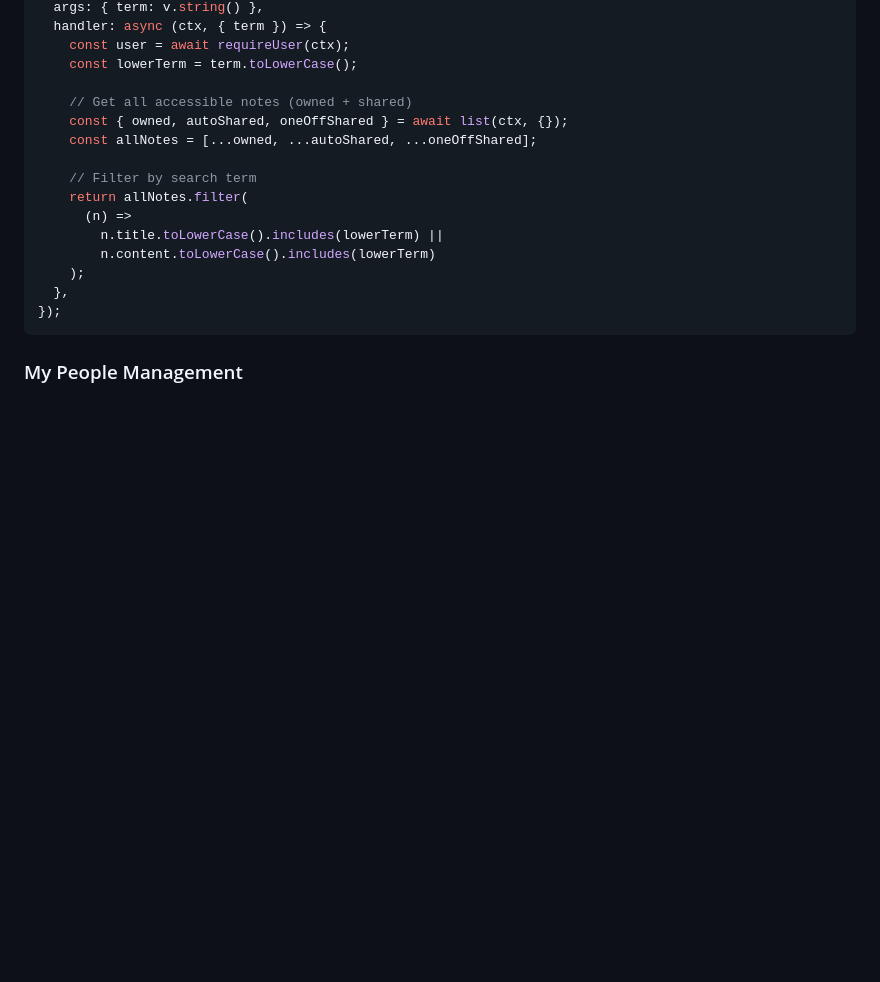
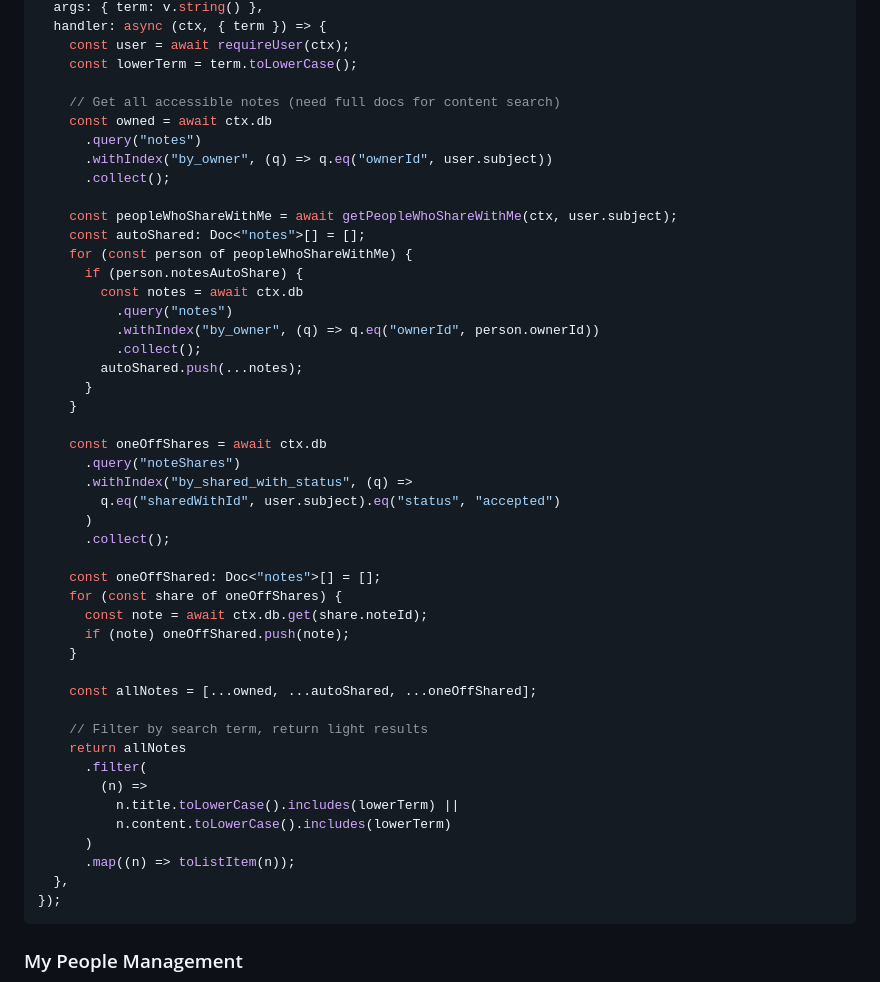
Before and after one commit to Gobd/dak, a Markdown page: CONVEX_MIGRATION_PLAN.md, the part around one of its changes. GitHub-like rendering; blank space fills up the shorter version.

````diff
--- a/CONVEX_MIGRATION_PLAN.md
+++ b/CONVEX_MIGRATION_PLAN.md
@@ -1001,16 +1041,47 @@ export const search = query({
     const user = await requireUser(ctx);
     const lowerTerm = term.toLowerCase();
 
-    // Get all accessible notes (owned + shared)
-    const { owned, autoShared, oneOffShared } = await list(ctx, {});
+    // Get all accessible notes (need full docs for content search)
+    const owned = await ctx.db
+      .query("notes")
+      .withIndex("by_owner", (q) => q.eq("ownerId", user.subject))
+      .collect();
+
+    const peopleWhoShareWithMe = await getPeopleWhoShareWithMe(ctx, user.subject);
+    const autoShared: Doc<"notes">[] = [];
+    for (const person of peopleWhoShareWithMe) {
+      if (person.notesAutoShare) {
+        const notes = await ctx.db
+          .query("notes")
+          .withIndex("by_owner", (q) => q.eq("ownerId", person.ownerId))
+          .collect();
+        autoShared.push(...notes);
+      }
+    }
+
+    const oneOffShares = await ctx.db
+      .query("noteShares")
+      .withIndex("by_shared_with_status", (q) =>
+        q.eq("sharedWithId", user.subject).eq("status", "accepted")
+      )
+      .collect();
+
+    const oneOffShared: Doc<"notes">[] = [];
+    for (const share of oneOffShares) {
+      const note = await ctx.db.get(share.noteId);
+      if (note) oneOffShared.push(note);
+    }
+
     const allNotes = [...owned, ...autoShared, ...oneOffShared];
 
-    // Filter by search term
-    return allNotes.filter(
-      (n) =>
-        n.title.toLowerCase().includes(lowerTerm) ||
-        n.content.toLowerCase().includes(lowerTerm)
-    );
+    // Filter by search term, return light results
+    return allNotes
+      .filter(
+        (n) =>
+          n.title.toLowerCase().includes(lowerTerm) ||
+          n.content.toLowerCase().includes(lowerTerm)
+      )
+      .map((n) => toListItem(n));
   },
 });
 ```
````
Also changed, not shown: other parts of CONVEX_MIGRATION_PLAN.md (+102 -10 lines).
